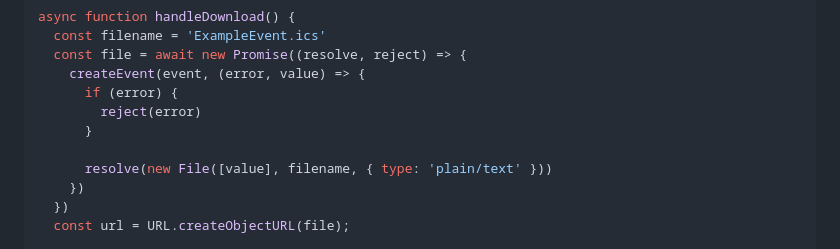
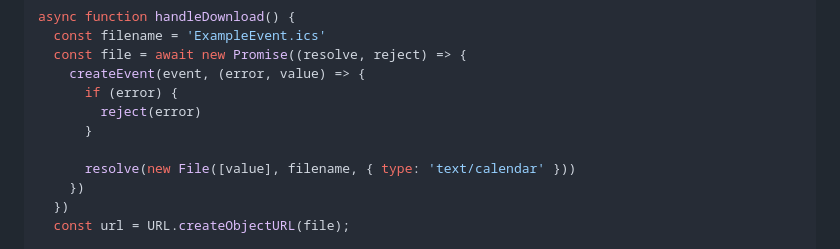
Before and after one commit to adamgibbons/ics, a Markdown page: README.md, the part around the change. GitHub-like rendering.

Commit message:
docs: text/calendar (#238)

```diff
--- a/README.md
+++ b/README.md
@@ -214,7 +214,7 @@ async function handleDownload() {
         reject(error)
       }
 
-      resolve(new File([value], filename, { type: 'plain/text' }))
+      resolve(new File([value], filename, { type: 'text/calendar' }))
     })
   })
   const url = URL.createObjectURL(file);
```
